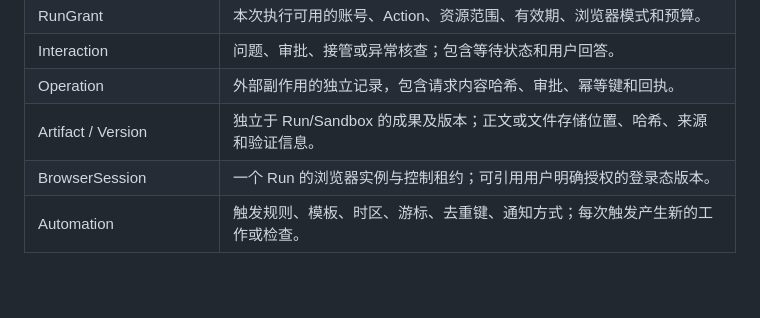
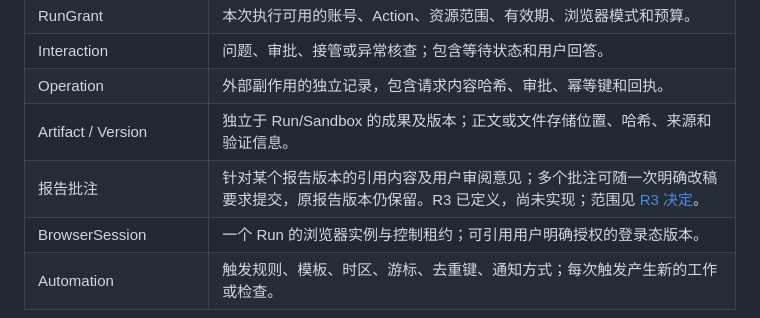
Before and after one commit to kassol/AgentAnywhere, a Markdown page: CONTEXT.md, the part around the change. Rendered like a GitHub page; blank space fills up the shorter version.

```diff
--- a/CONTEXT.md
+++ b/CONTEXT.md
@@ -27,6 +27,7 @@
 | Interaction | 问题、审批、接管或异常核查；包含等待状态和用户回答。 |
 | Operation | 外部副作用的独立记录，包含请求内容哈希、审批、幂等键和回执。 |
 | Artifact / Version | 独立于 Run/Sandbox 的成果及版本；正文或文件存储位置、哈希、来源和验证信息。 |
+| 报告批注 | 针对某个报告版本的引用内容及用户审阅意见；多个批注可随一次明确改稿要求提交，原报告版本仍保留。R3 已定义，尚未实现；范围见 [R3 决定](docs/r3-ui-decisions.md)。 |
 | BrowserSession | 一个 Run 的浏览器实例与控制租约；可引用用户明确授权的登录态版本。 |
 | Automation | 触发规则、模板、时区、游标、去重键、通知方式；每次触发产生新的工作或检查。 |
 
```
Also changed, not shown: docs/r3-ui-decisions.md (added, +46 -0 lines).
